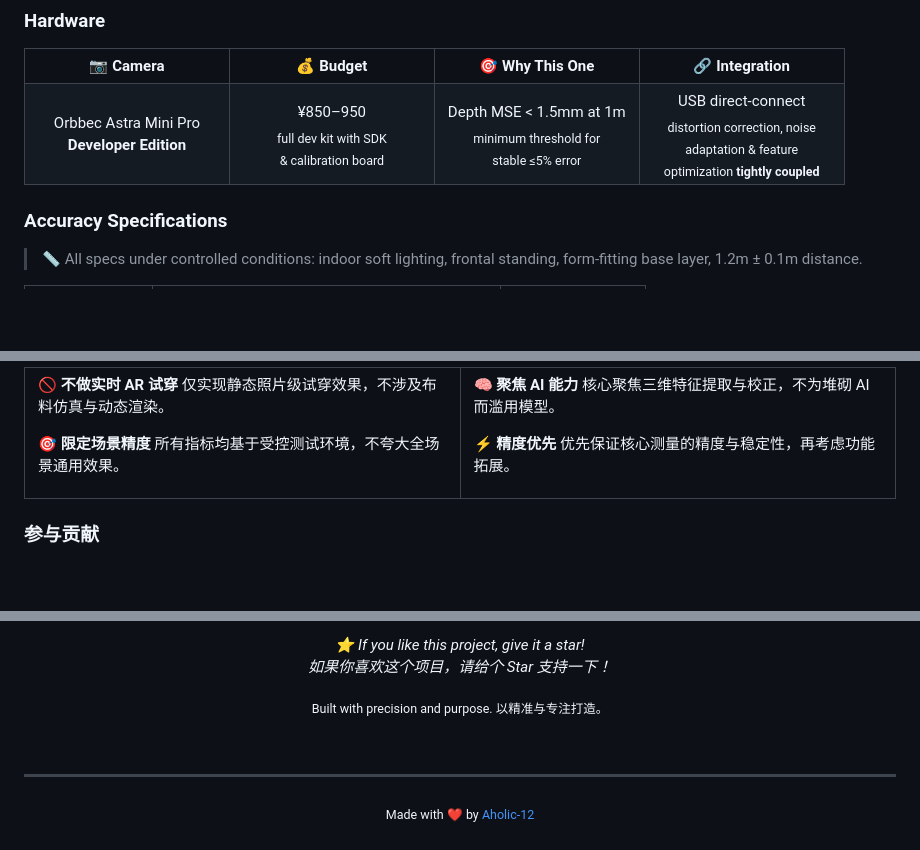
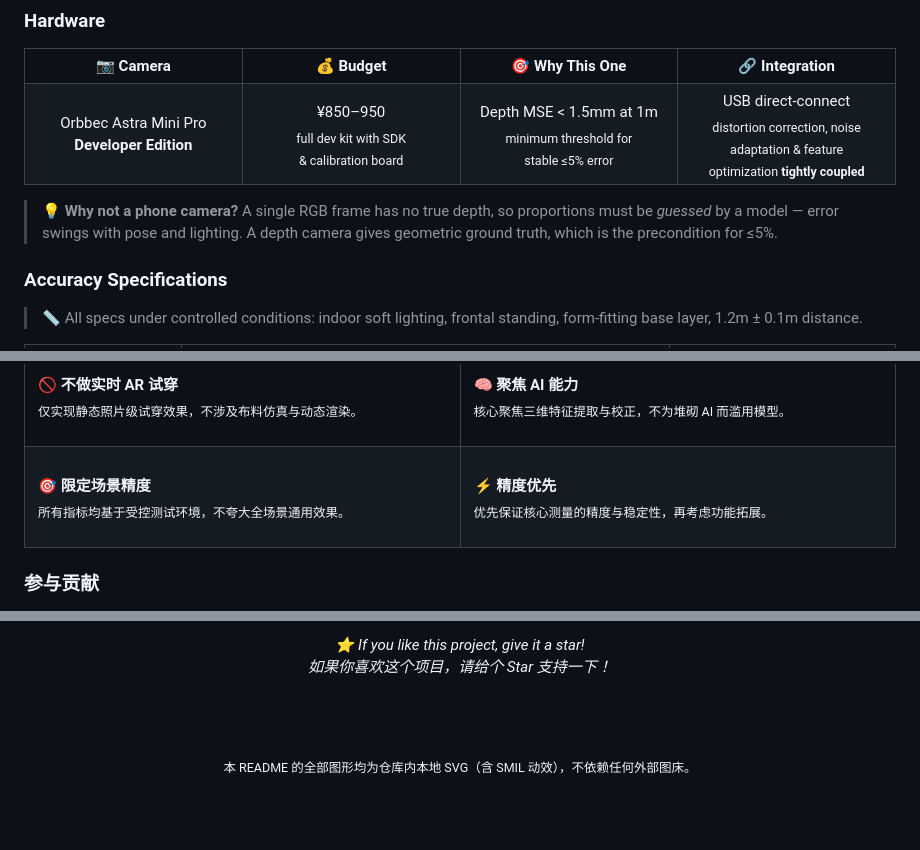
Before and after one commit to Aholic-12/Cleanfit, a Markdown page: README.md, 3 parts joined by grey strips. GitHub-like rendering; blank space fills up the shorter version.

```diff
--- a/README.md
+++ b/README.md
@@ -201,11 +175,13 @@ The project follows a **"small but precise"** technical philosophy — deep spec
  </tr>
  <tr>
   <td align="center">Orbbec Astra Mini Pro<br/><b>Developer Edition</b></td>
-  <td align="center">¥850–950<br/><sub>full dev kit with SDK<br/>& calibration board</sub></td>
-  <td align="center">Depth MSE < 1.5mm at 1m<br/><sub>minimum threshold for<br/>stable ≤5% error</sub></td>
-  <td align="center">USB direct-connect<br/><sub>distortion correction, noise<br/>adaptation & feature<br/>optimization <b>tightly coupled</b></sub></td>
+  <td align="center">¥850–950<br/><sub>full dev kit with SDK<br/>&amp; calibration board</sub></td>
+  <td align="center">Depth MSE &lt; 1.5mm at 1m<br/><sub>minimum threshold for<br/>stable ≤5% error</sub></td>
+  <td align="center">USB direct-connect<br/><sub>distortion correction, noise<br/>adaptation &amp; feature<br/>optimization <b>tightly coupled</b></sub></td>
  </tr>
 </table>
+
+> 💡 **Why not a phone camera?** A single RGB frame has no true depth, so proportions must be *guessed* by a model — error swings with pose and lighting. A depth camera gives geometric ground truth, which is the precondition for ≤5%.
 
 ### Accuracy Specifications
 
@@ -511,21 +547,29 @@ pip install -r requirements.txt
  <tr>
   <td width="50%" valign="top">
-
-**🚫 不做实时 AR 试穿**
-仅实现静态照片级试穿效果，不涉及布料仿真与动态渲染。
-
-**🎯 限定场景精度**
-所有指标均基于受控测试环境，不夸大全场景通用效果。
-
+    <br/>
+    <b>🚫 不做实时 AR 试穿</b><br/>
+    <sub>仅实现静态照片级试穿效果，不涉及布料仿真与动态渲染。</sub>
+    <br/><br/>
   </td>
   <td width="50%" valign="top">
-
-**🧠 聚焦 AI 能力**
-核心聚焦三维特征提取与校正，不为堆砌 AI 而滥用模型。
-
-**⚡ 精度优先**
-优先保证核心测量的精度与稳定性，再考虑功能拓展。
-
+    <br/>
+    <b>🧠 聚焦 AI 能力</b><br/>
+    <sub>核心聚焦三维特征提取与校正，不为堆砌 AI 而滥用模型。</sub>
+    <br/><br/>
+  </td>
+ </tr>
+ <tr>
+  <td width="50%" valign="top">
+    <br/>
+    <b>🎯 限定场景精度</b><br/>
+    <sub>所有指标均基于受控测试环境，不夸大全场景通用效果。</sub>
+    <br/><br/>
+  </td>
+  <td width="50%" valign="top">
+    <br/>
+    <b>⚡ 精度优先</b><br/>
+    <sub>优先保证核心测量的精度与稳定性，再考虑功能拓展。</sub>
+    <br/><br/>
   </td>
  </tr>
 </table>
@@ -560,22 +608,12 @@ Fork → Branch → Commit → Push → PR
 
 <br/><br/>
 
-<p>
-  <i>⭐ If you like this project, give it a star!</i>
-  <br/>
-  <i>如果你喜欢这个项目，请给个 Star 支持一下！</i>
-</p>
+<i>⭐ If you like this project, give it a star!</i>
+<br/>
+<i>如果你喜欢这个项目，请给个 Star 支持一下！</i>
 
-<p>
-  <sub>Built with precision and purpose. 以精准与专注打造。</sub>
-</p>
+<br/><br/>
 
-<br/>
-
----
-
-<p>
-  <sub>Made with ❤️ by <a href="https://github.com/Aholic-12">Aholic-12</a></sub>
-</p>
+<sub>本 README 的全部图形均为仓库内本地 SVG（含 SMIL 动效），不依赖任何外部图床。</sub>
 
 </div>
```
Also changed, not shown: other parts of README.md (+242 -204 lines).
